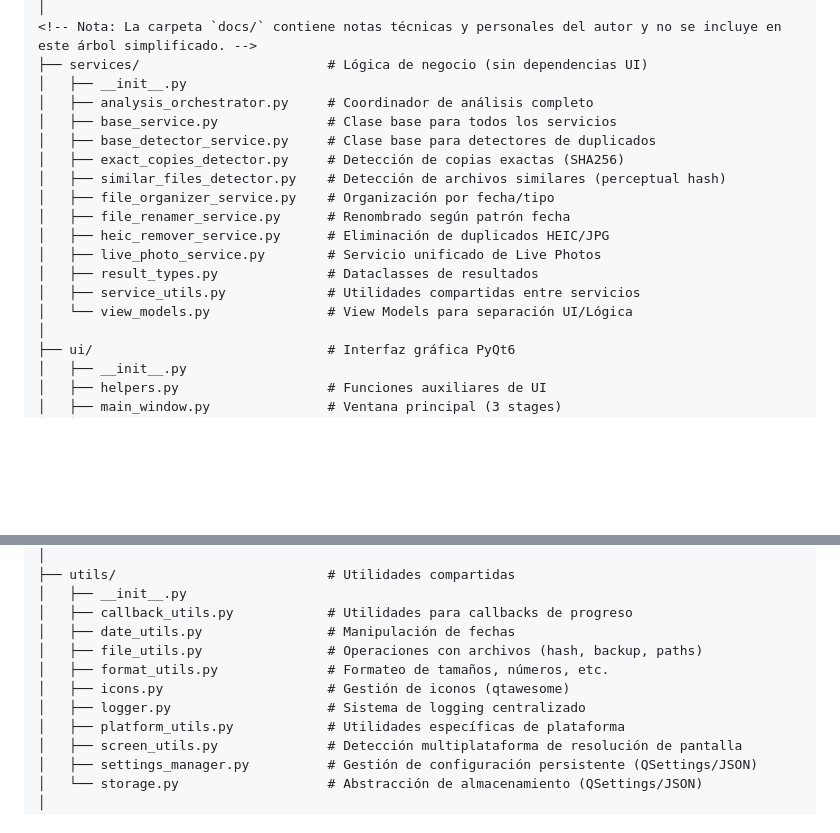
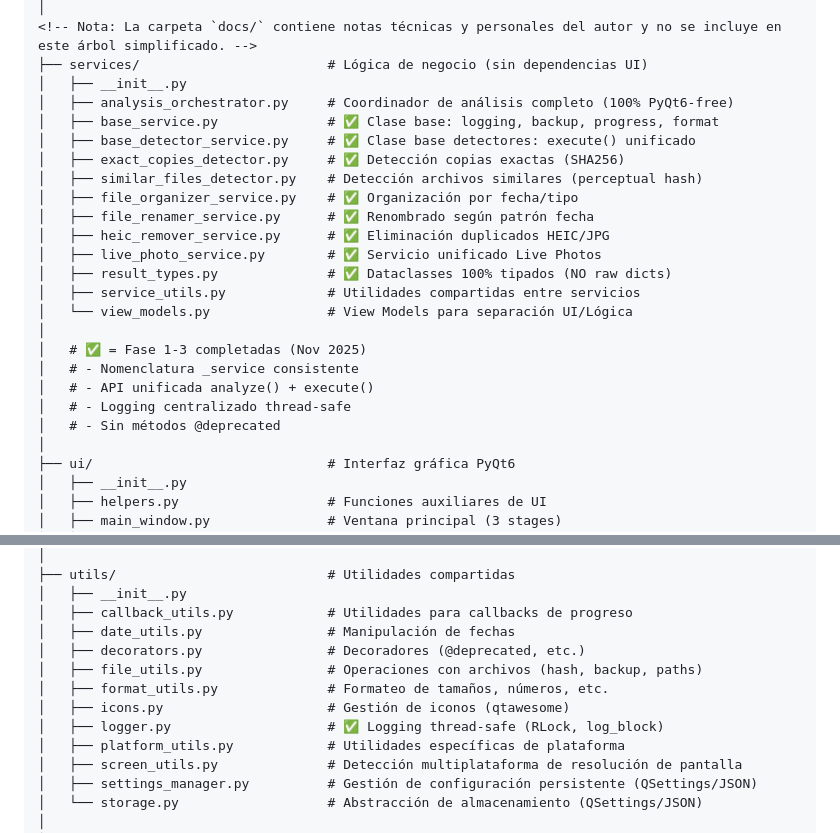
Before and after one commit to safetoolhub/innerpix-lab, a Markdown page: PROJECT_TREE.md, 2 parts joined by grey strips. Rendered like a GitHub page; blank space fills up the shorter version.

Commit message:
docs: update documentation post-refactor (Phase 1-3 complete)
Update copilot-instructions.md and PROJECT_TREE.md to reflect:
- Phase 1: All services renamed with _service suffix
- Phase 2: All @deprecated methods removed, unified analyze()/execute() API
- Phase 3: Centralized logging and formatting
- Bonus: Thread-safe logging with RLock to prevent log mixing

Changes:
- copilot-instructions.md: Add thread-safe logging documentation
- PROJECT_TREE.md: Mark completed services with ✅, add refactor notes

```diff
--- a/PROJECT_TREE.md
+++ b/PROJECT_TREE.md
@@ -35,18 +35,24 @@ pixaro-lab/
 <!-- Nota: La carpeta `docs/` contiene notas técnicas y personales del autor y no se incluye en este árbol simplificado. -->
 ├── services/                        # Lógica de negocio (sin dependencias UI)
 │   ├── __init__.py
-│   ├── analysis_orchestrator.py     # Coordinador de análisis completo
-│   ├── base_service.py              # Clase base para todos los servicios
-│   ├── base_detector_service.py     # Clase base para detectores de duplicados
-│   ├── exact_copies_detector.py     # Detección de copias exactas (SHA256)
-│   ├── similar_files_detector.py    # Detección de archivos similares (perceptual hash)
-│   ├── file_organizer_service.py    # Organización por fecha/tipo
-│   ├── file_renamer_service.py      # Renombrado según patrón fecha
-│   ├── heic_remover_service.py      # Eliminación de duplicados HEIC/JPG
-│   ├── live_photo_service.py        # Servicio unificado de Live Photos
-│   ├── result_types.py              # Dataclasses de resultados
+│   ├── analysis_orchestrator.py     # Coordinador de análisis completo (100% PyQt6-free)
+│   ├── base_service.py              # ✅ Clase base: logging, backup, progress, format
+│   ├── base_detector_service.py     # ✅ Clase base detectores: execute() unificado
+│   ├── exact_copies_detector.py     # ✅ Detección copias exactas (SHA256)
+│   ├── similar_files_detector.py    # Detección archivos similares (perceptual hash)
+│   ├── file_organizer_service.py    # ✅ Organización por fecha/tipo
+│   ├── file_renamer_service.py      # ✅ Renombrado según patrón fecha
+│   ├── heic_remover_service.py      # ✅ Eliminación duplicados HEIC/JPG
+│   ├── live_photo_service.py        # ✅ Servicio unificado Live Photos
+│   ├── result_types.py              # ✅ Dataclasses 100% tipados (NO raw dicts)
 │   ├── service_utils.py             # Utilidades compartidas entre servicios
 │   └── view_models.py               # View Models para separación UI/Lógica
+│
+│   # ✅ = Fase 1-3 completadas (Nov 2025)
+│   # - Nomenclatura _service consistente
+│   # - API unificada analyze() + execute()
+│   # - Logging centralizado thread-safe
+│   # - Sin métodos @deprecated
 │
 ├── ui/                              # Interfaz gráfica PyQt6
 │   ├── __init__.py
@@ -104,10 +110,11 @@ pixaro-lab/
 │   ├── __init__.py
 │   ├── callback_utils.py            # Utilidades para callbacks de progreso
 │   ├── date_utils.py                # Manipulación de fechas
+│   ├── decorators.py                # Decoradores (@deprecated, etc.)
 │   ├── file_utils.py                # Operaciones con archivos (hash, backup, paths)
 │   ├── format_utils.py              # Formateo de tamaños, números, etc.
 │   ├── icons.py                     # Gestión de iconos (qtawesome)
-│   ├── logger.py                    # Sistema de logging centralizado
+│   ├── logger.py                    # ✅ Logging thread-safe (RLock, log_block)
 │   ├── platform_utils.py            # Utilidades específicas de plataforma
 │   ├── screen_utils.py              # Detección multiplataforma de resolución de pantalla
 │   ├── settings_manager.py          # Gestión de configuración persistente (QSettings/JSON)
```
Also changed, not shown: .github/copilot-instructions.md (+4 -1 lines).
